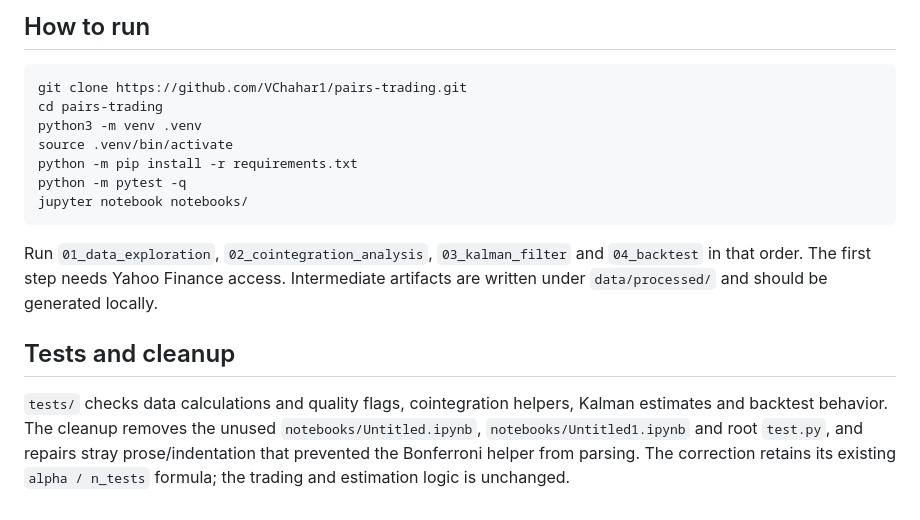
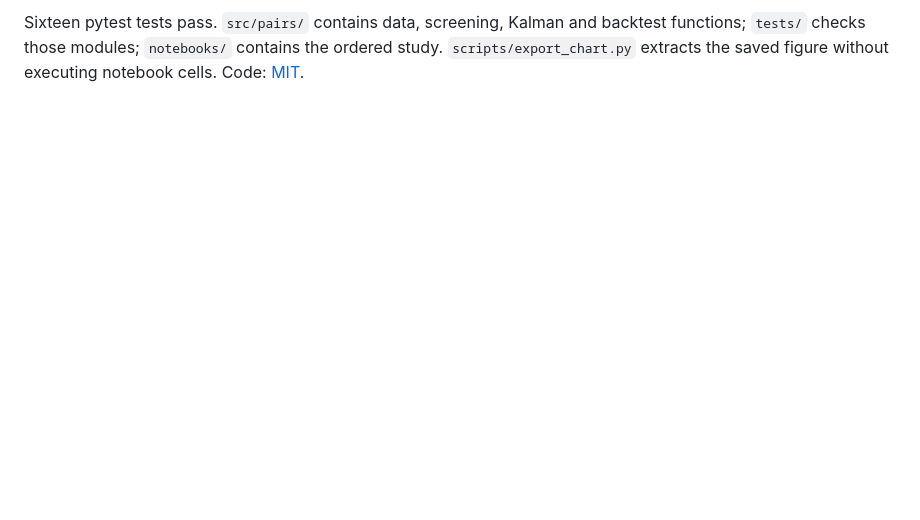
Before and after one commit to VChahar1/pairs-trading, a Markdown page: README.md, the part around one of its changes. Rendered like a GitHub page; blank space fills up the shorter version.

````diff
--- a/README.md
+++ b/README.md
@@ -39,18 +48,2 @@ The current experiment has material limits:
 
-## How to run
-
-```bash
-git clone https://github.com/VChahar1/pairs-trading.git
-cd pairs-trading
-python3 -m venv .venv
-source .venv/bin/activate
-python -m pip install -r requirements.txt
-python -m pytest -q
-jupyter notebook notebooks/
-```
-
-Run `01_data_exploration`, `02_cointegration_analysis`, `03_kalman_filter` and `04_backtest` in that order. The first step needs Yahoo Finance access. Intermediate artifacts are written under `data/processed/` and should be generated locally.
-
-## Tests and cleanup
-
-`tests/` checks data calculations and quality flags, cointegration helpers, Kalman estimates and backtest behavior. The cleanup removes the unused `notebooks/Untitled.ipynb`, `notebooks/Untitled1.ipynb` and root `test.py`, and repairs stray prose/indentation that prevented the Bonferroni helper from parsing. The correction retains its existing `alpha / n_tests` formula; the trading and estimation logic is unchanged.
+Sixteen pytest tests pass. `src/pairs/` contains data, screening, Kalman and backtest functions; `tests/` checks those modules; `notebooks/` contains the ordered study. `scripts/export_chart.py` extracts the saved figure without executing notebook cells. Code: [MIT](LICENSE).
````
Also changed, not shown: other parts of README.md (+31 -22 lines), assets/results.png (added), 10 other files.
